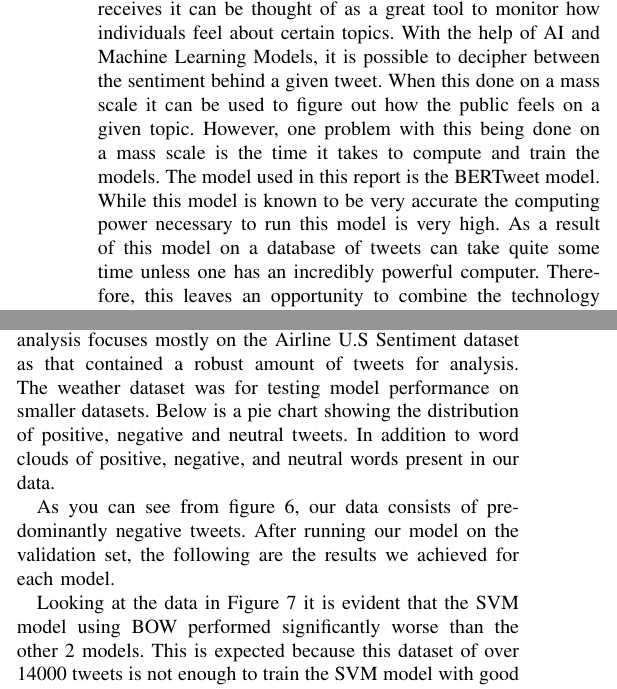
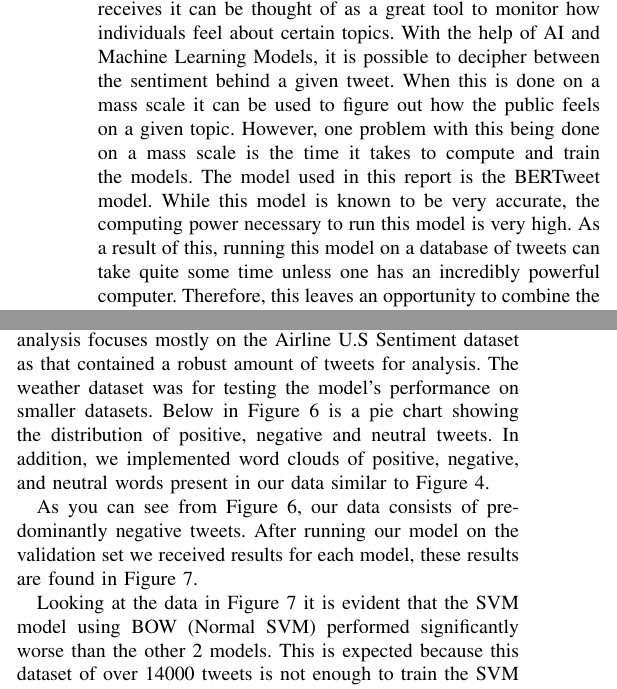
Before and after one commit to mforman000/CPSC_571_Emotional_Recognition_on_Twitter, a LaTeX paper (Report.tex): two parts of the columns of pages 1 and 5 of 7, joined at a grey line, cut so that both start at the same text. Compiled offline with pdfLaTeX.

Commit message:
Final read through and fixed grammer errors

```diff
--- a/Report.tex
+++ b/Report.tex
@@ -54,11 +54,11 @@ With this new knowledge, products and services could theoretically be changed to
 Twitter (now X) is one of the most popular forms of social media on the planet.
 With the immense amount of traffic it receives it can be thought of as a great tool to monitor how individuals feel about certain topics.
 With the help of AI and Machine Learning Models, it is possible to decipher between the sentiment behind a given tweet.
-When this done on a mass scale it can be used to figure out how the public feels on a given topic.
+When this is done on a mass scale it can be used to figure out how the public feels on a given topic.
 However, one problem with this being done on a mass scale is the time it takes to compute and train the models.
 The model used in this report is the BERTweet model.
-While this model is known to be very accurate the computing power necessary to run this model is very high.
-As a result of this model on a database of tweets can take quite some time unless one has an incredibly powerful computer.
+While this model is known to be very accurate, the computing power necessary to run this model is very high.
+As a result of this, running this model on a database of tweets can take quite some time unless one has an incredibly powerful computer.
 Therefore, this leaves an opportunity to combine the technology behind this modern model with some quicker existing machine learning algorithms.
 This other machine learning algorithm is the Support Vector Machine (SVM) algorithm.
 This method combined with the embeddings established by the BERTweet model could result in a much quicker analysis of the tweets.
@@ -279,20 +279,20 @@ In this section, we delve deeper into the technologies selected for our sentimen
 The combination of these technologies and frameworks enabled  the development of a comprehensive web application that leverages advanced sentiment analysis to provide valuable insights into various datasets, thereby meeting our project objectives.
 
 \section{Results}
-Our results proved to be quite meaningful and relevant. Our analysis focuses mostly on the Airline U.S Sentiment dataset as that contained a robust amount of tweets for analysis. The weather dataset was for testing model performance on smaller datasets. Below is a pie chart showing the distribution of positive, negative and neutral tweets. In addition to word clouds of positive, negative, and neutral words present in our data.
+Our results proved to be quite meaningful and relevant. Our analysis focuses mostly on the Airline U.S Sentiment dataset as that contained a robust amount of tweets for analysis. The weather dataset was for testing the model's performance on smaller datasets. Below in Figure 6 is a pie chart showing the distribution of positive, negative and neutral tweets. In addition, we implemented word clouds of positive, negative, and neutral words present in our data similar to Figure 4.
 \begin{figure}[h!]
     \includegraphics[width=0.5\textwidth]{pie_chart.png}
     \caption{Pie chart from developed webpage.}
 \end{figure}
 
-As you can see from figure 6, our data consists of predominantly negative tweets. After running our model on the validation set, the following are the results we achieved for each model.
+As you can see from Figure 6, our data consists of predominantly negative tweets. After running our model on the validation set we received results for each model, these results are found in Figure 7.
 
 \begin{figure}[b!]
     \includegraphics[width=0.5\textwidth]{results.png}
     \caption{Confusion Matrix plus data from developed webpage for airlines database.}
 \end{figure}
 
-Looking at the data in Figure 7 it is evident that the SVM model using BOW performed significantly worse than the other 2 models. This is expected because this dataset of over 14000 tweets is not enough to train the SVM model with good results.
+Looking at the data in Figure 7 it is evident that the SVM model using BOW (Normal SVM) performed significantly worse than the other 2 models. This is expected because this dataset of over 14000 tweets is not enough to train the SVM model with good results.
 
 The best performing model overall was the BERTweet model which was also expected because this model was pretrained on millions of tweets and is expected to perform better for this dataset. One thing which was unexpected was that the SVM model that used BERTTweet embeddings had results which compared well to the BERTweet model. This was very impressive and unexpected. Using BERTweet for embeddings proved that we can achieve better results due to the fact that BERTweet provides contextual embeddings which are more accurate representations of tweets, to the SVM model. The accuracy of this model was only 1\% worse for this dataset. In addition, its precision on the neutral class was better than the BERTweet model indicating that it performs more accurate predictions on neutral tweets than the BERTweet classification model. Its recall on the negative class performed better as well showing that out of all the negative tweets, this SVM model classified more of these negative than the first BERTweet model.
 Although the BERTweet model metrics were better overall, the SVM model is still competitive due to the fact that it is much less computationally expensive.  The BERTweet model took almost 17 minutes to train while the SVM model using BERTweet embeddings used only 5 minutes to generate embeddings and 32 seconds to train. Overall our objective was accomplished in that we were able to produce better visualizations and come up with a methodology that was more suitable for situations where computational resources are limited. In addition to this test, we also applied this methodology to a smaller dataset, to see what would happen in cases where data is limited. We used a dataset of 1000 tweets on weather data to test this. The results can be found in Figure 8.
```
Also changed, not shown: Report.tex (8 more changed lines).
